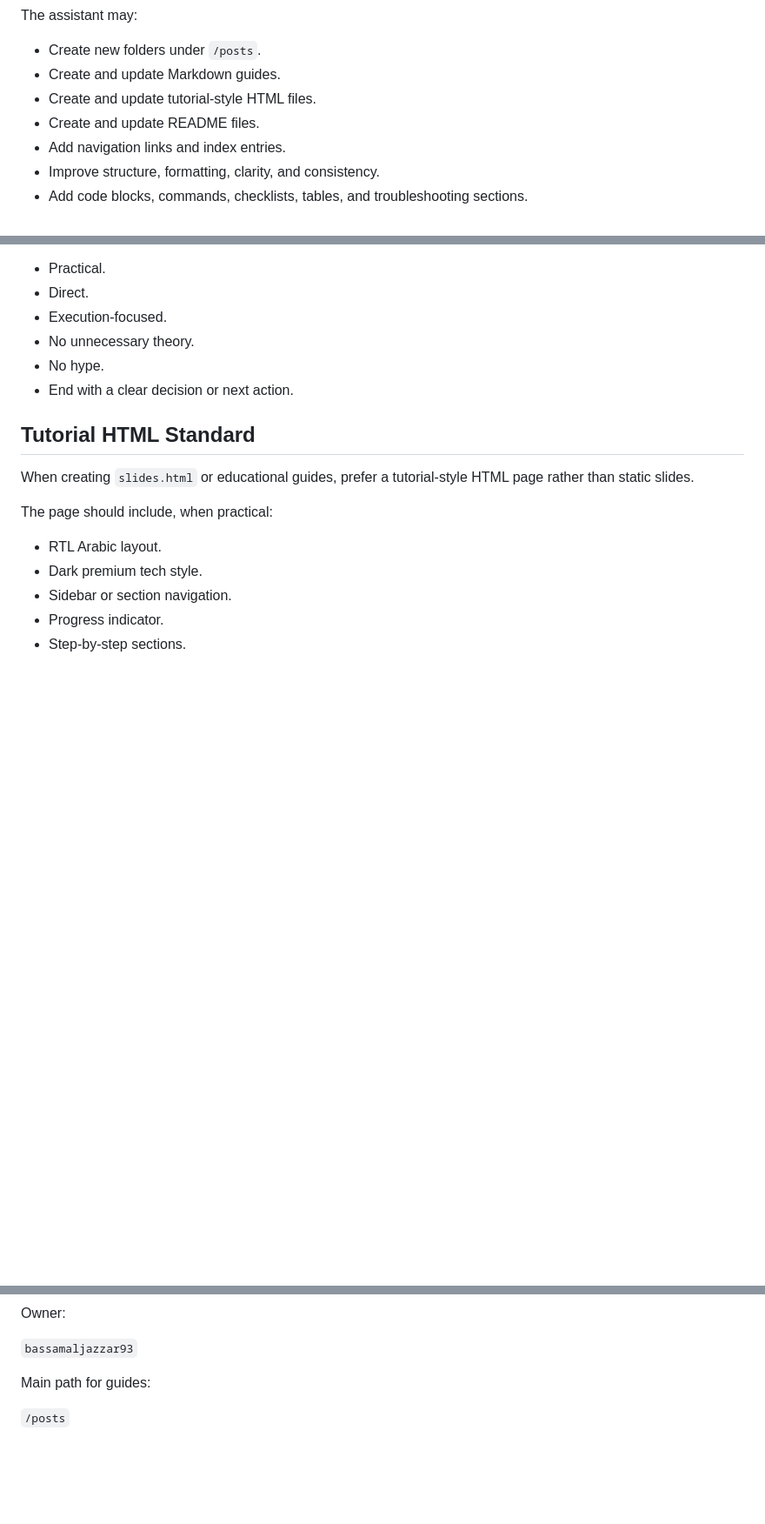
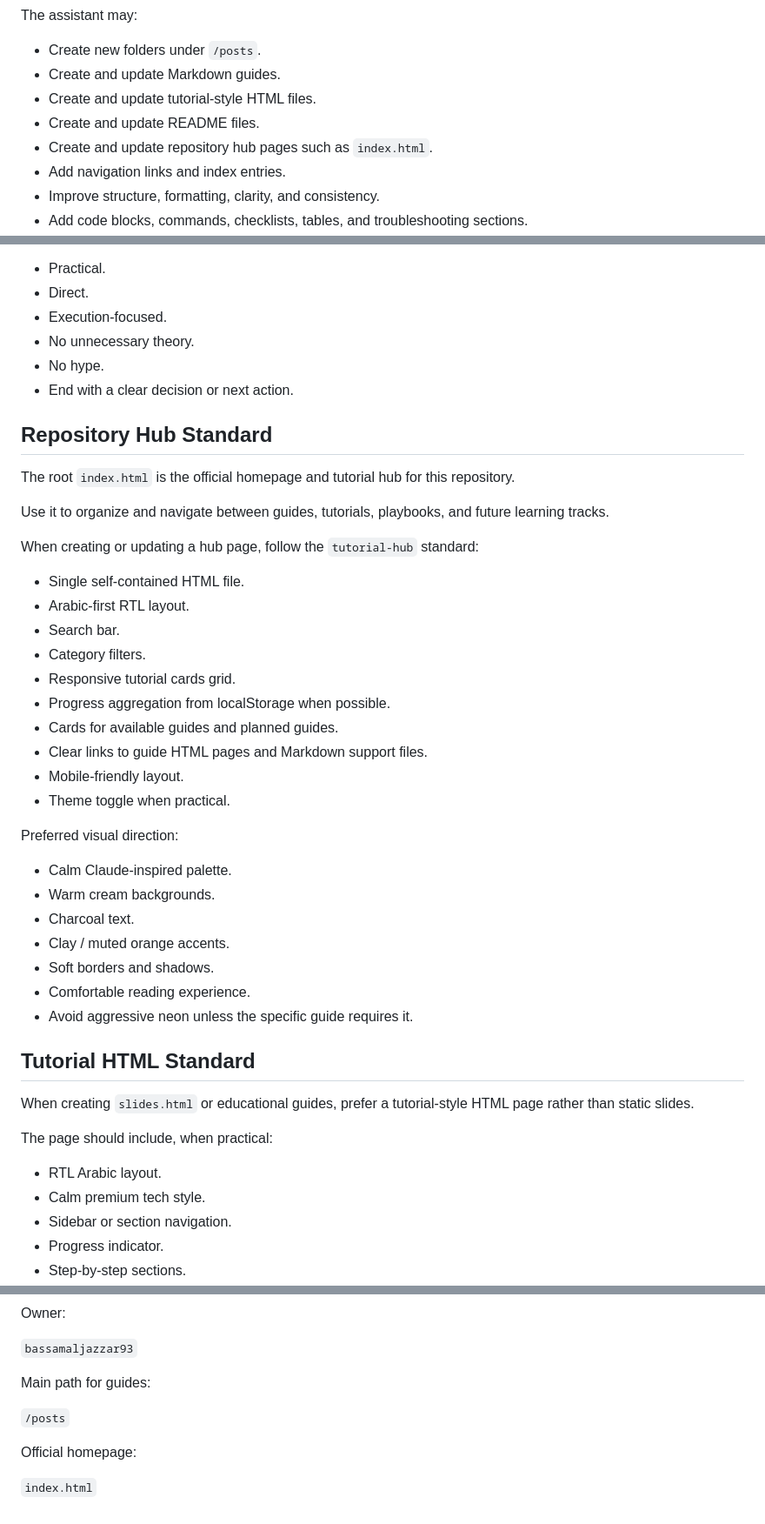
Before and after one commit to bassamaljazzar93/AI-Developer-Intelligence-Playbook, a Markdown page: AGENTS.md, 3 parts joined by grey strips. Shown at 87% size. GitHub-like rendering; blank space fills up the shorter version.

Commit message:
Add tutorial hub homepage standard

```diff
--- a/AGENTS.md
+++ b/AGENTS.md
@@ -14,6 +14,7 @@ The assistant may:
 - Create and update Markdown guides.
 - Create and update tutorial-style HTML files.
 - Create and update README files.
+- Create and update repository hub pages such as `index.html`.
 - Add navigation links and index entries.
 - Improve structure, formatting, clarity, and consistency.
 - Add code blocks, commands, checklists, tables, and troubleshooting sections.
@@ -73,6 +74,35 @@ Tone:
 - No hype.
 - End with a clear decision or next action.
 
+## Repository Hub Standard
+
+The root `index.html` is the official homepage and tutorial hub for this repository.
+
+Use it to organize and navigate between guides, tutorials, playbooks, and future learning tracks.
+
+When creating or updating a hub page, follow the `tutorial-hub` standard:
+
+- Single self-contained HTML file.
+- Arabic-first RTL layout.
+- Search bar.
+- Category filters.
+- Responsive tutorial cards grid.
+- Progress aggregation from localStorage when possible.
+- Cards for available guides and planned guides.
+- Clear links to guide HTML pages and Markdown support files.
+- Mobile-friendly layout.
+- Theme toggle when practical.
+
+Preferred visual direction:
+
+- Calm Claude-inspired palette.
+- Warm cream backgrounds.
+- Charcoal text.
+- Clay / muted orange accents.
+- Soft borders and shadows.
+- Comfortable reading experience.
+- Avoid aggressive neon unless the specific guide requires it.
+
 ## Tutorial HTML Standard
 
 When creating `slides.html` or educational guides, prefer a tutorial-style HTML page rather than static slides.
@@ -80,7 +110,7 @@ When creating `slides.html` or educational guides, prefer a tutorial-style HTML
 The page should include, when practical:
 
 - RTL Arabic layout.
-- Dark premium tech style.
+- Calm premium tech style.
 - Sidebar or section navigation.
 - Progress indicator.
 - Step-by-step sections.
@@ -136,3 +166,7 @@ Owner:
 Main path for guides:
 
 `/posts`
+
+Official homepage:
+
+`index.html`
```
